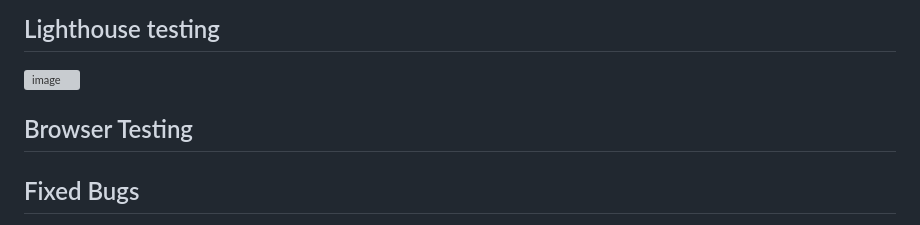
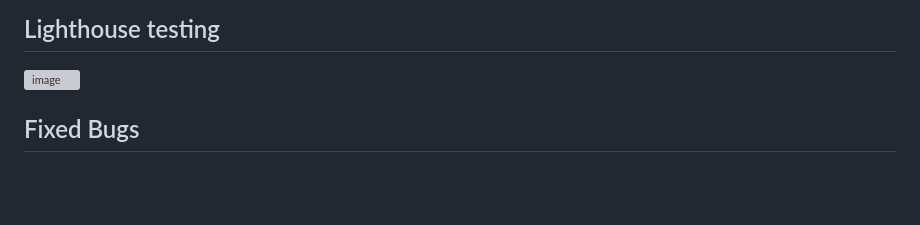
Before and after one commit to nathan-cool/Endometriosis_Ireland, a Markdown page: README.md, the part around one of its changes. GitHub-like rendering; blank space fills up the shorter version; grey boxes are pictures that could not be loaded.

```diff
--- a/README.md
+++ b/README.md
@@ -237,9 +289,6 @@ I have a few warnings here. However, I still think this provides better accessib
 ## Lighthouse testing
 
 ![image](https://github.com/nathan-cool/Endometriosis_Ireland/assets/127421398/8f7e3484-4443-4872-bc52-bf6f431877f6)
-
-
-## Browser Testing
 
 ## Fixed Bugs
 During the development process, I faced several issues with the flexbox not functioning correctly. This experience helped me gain a better understanding of Flexbox by reading more documentation to troubleshoot and fix the issue.
```
Also changed, not shown: other parts of README.md (+63 -11 lines).
